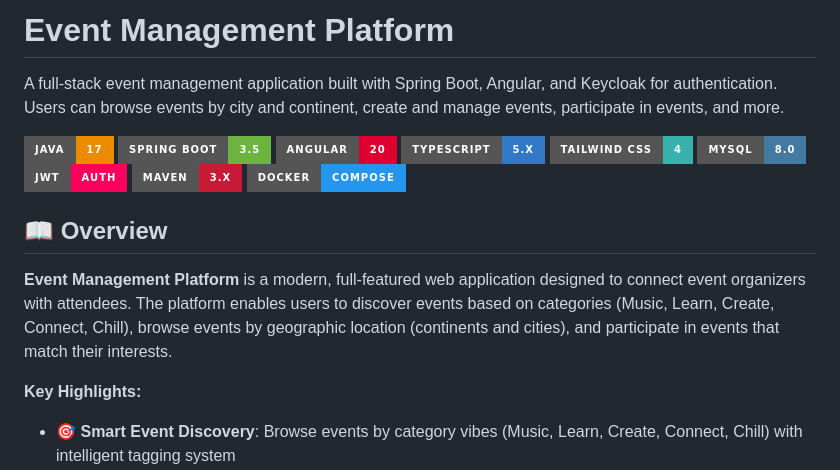
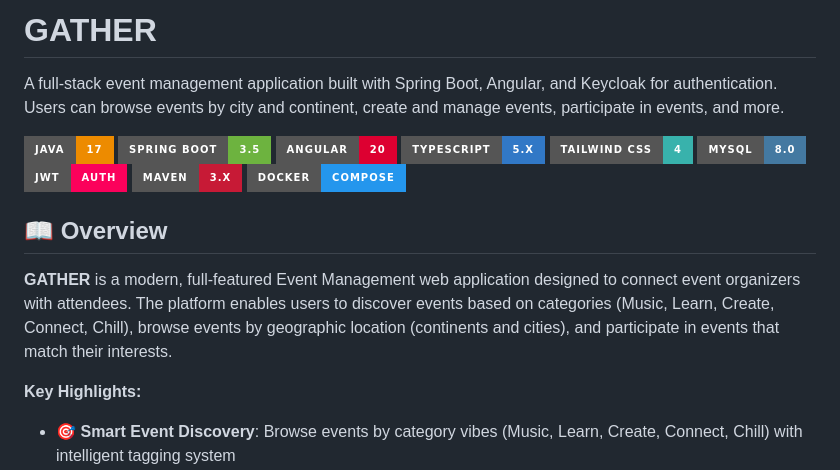
Before and after one commit to chaymaa09/Event_Management_Project, a Markdown page: README.md, the part around the change. GitHub-like rendering; badges without logos.

Commit message:
Rename project to 'GATHER' in README
Updated the project name from 'Event Management Platform' to 'GATHER' in the README.

```diff
--- a/README.md
+++ b/README.md
@@ -1,4 +1,4 @@
-# Event Management Platform
+# GATHER
 
 A full-stack event management application built with Spring Boot, Angular, and Keycloak for authentication. Users can browse events by city and continent, create and manage events, participate in events, and more.
 
@@ -14,7 +14,7 @@ A full-stack event management application built with Spring Boot, Angular, and K
 
 ## 📖 Overview
 
-**Event Management Platform** is a modern, full-featured web application designed to connect event organizers with attendees. The platform enables users to discover events based on categories (Music, Learn, Create, Connect, Chill), browse events by geographic location (continents and cities), and participate in events that match their interests.
+**GATHER** is a modern, full-featured Event Management web application designed to connect event organizers with attendees. The platform enables users to discover events based on categories (Music, Learn, Create, Connect, Chill), browse events by geographic location (continents and cities), and participate in events that match their interests.
 
 **Key Highlights:**
 
```
